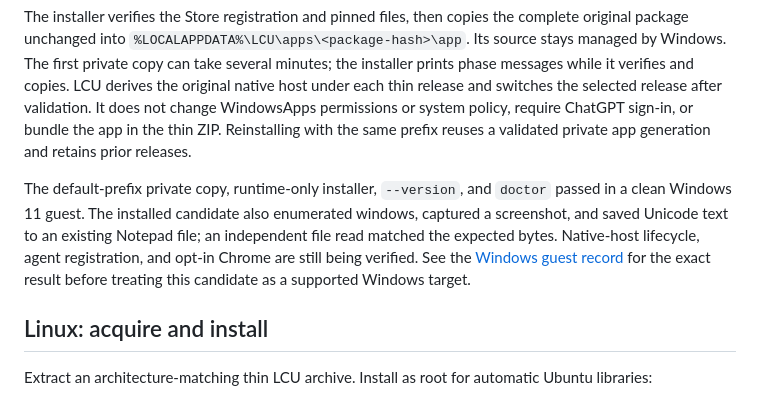
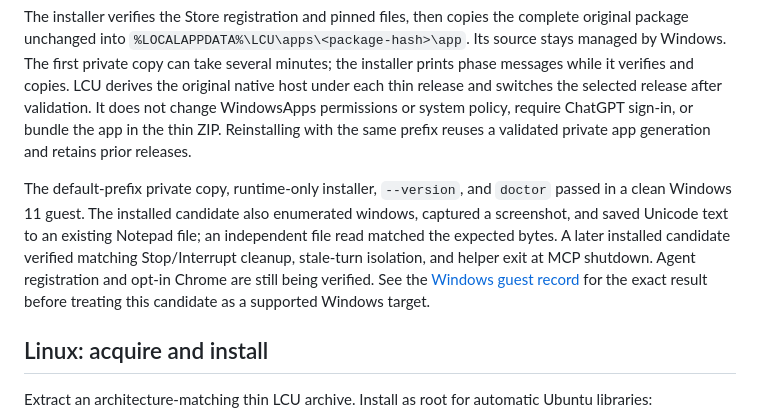
Before and after one commit to 0xpolarzero/lcu, a Markdown page: docs/INSTALLATION.md, the part around the change. GitHub-like rendering.

Commit message:
Record installed Windows native lifecycle proof

```diff
--- a/docs/INSTALLATION.md
+++ b/docs/INSTALLATION.md
@@ -36,7 +36,7 @@ To register a maintained agent instead, use `python .\scripts\install_windows.py
 
 The installer verifies the Store registration and pinned files, then copies the complete original package unchanged into `%LOCALAPPDATA%\LCU\apps\<package-hash>\app`. Its source stays managed by Windows. The first private copy can take several minutes; the installer prints phase messages while it verifies and copies. LCU derives the original native host under each thin release and switches the selected release after validation. It does not change WindowsApps permissions or system policy, require ChatGPT sign-in, or bundle the app in the thin ZIP. Reinstalling with the same prefix reuses a validated private app generation and retains prior releases.
 
-The default-prefix private copy, runtime-only installer, `--version`, and `doctor` passed in a clean Windows 11 guest. The installed candidate also enumerated windows, captured a screenshot, and saved Unicode text to an existing Notepad file; an independent file read matched the expected bytes. Native-host lifecycle, agent registration, and opt-in Chrome are still being verified. See the [Windows guest record](verification/windows-source.md) for the exact result before treating this candidate as a supported Windows target.
+The default-prefix private copy, runtime-only installer, `--version`, and `doctor` passed in a clean Windows 11 guest. The installed candidate also enumerated windows, captured a screenshot, and saved Unicode text to an existing Notepad file; an independent file read matched the expected bytes. A later installed candidate verified matching Stop/Interrupt cleanup, stale-turn isolation, and helper exit at MCP shutdown. Agent registration and opt-in Chrome are still being verified. See the [Windows guest record](verification/windows-source.md) for the exact result before treating this candidate as a supported Windows target.
 
 ## Linux: acquire and install
 
```
